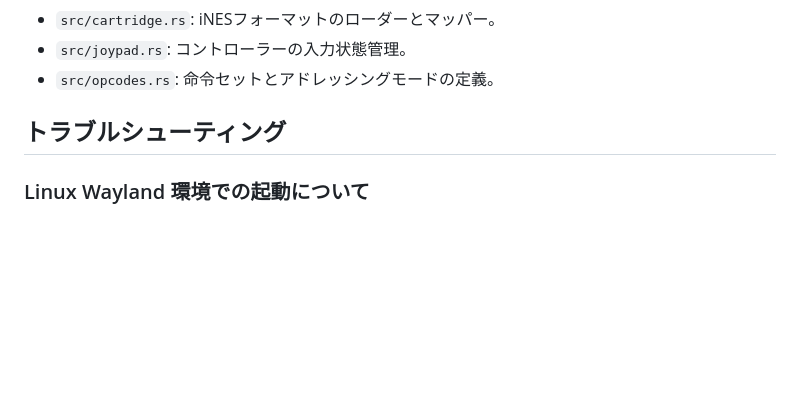
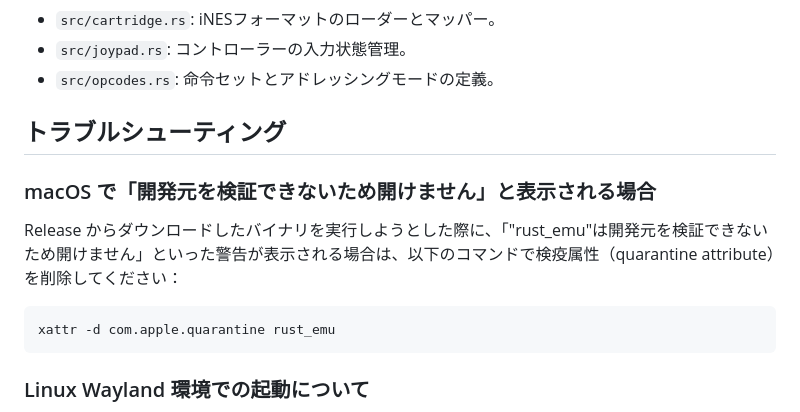
Before and after one commit to yoshy3/rust_emu, a Markdown page: README_ja.md, the part around the change. GitHub-like rendering; blank space fills up the shorter version.

Commit message:
READMEにmacOSのReleaseバイナリをダウンロード後に実行した時のトラブルシューティングを追加

````diff
--- a/README_ja.md
+++ b/README_ja.md
@@ -69,6 +69,14 @@ cargo run -- /path/to/game.nes
 
 ## トラブルシューティング
 
+### macOS で「開発元を検証できないため開けません」と表示される場合
+
+Release からダウンロードしたバイナリを実行しようとした際に、「"rust_emu"は開発元を検証できないため開けません」といった警告が表示される場合は、以下のコマンドで検疫属性（quarantine attribute）を削除してください：
+
+```bash
+xattr -d com.apple.quarantine rust_emu
+```
+
 ### Linux Wayland 環境での起動について
 
 Linux の Wayland 環境において、バッファサイズやサーフェイスエラー（例: `Buffer size must be an integer multiple of the buffer_scale`）が発生する場合は、以下のように `WAYLAND_DISPLAY` 環境変数を空にして XWayland で実行することで解決する場合があります：
````
Also changed, not shown: README.md (+8 -0 lines).
